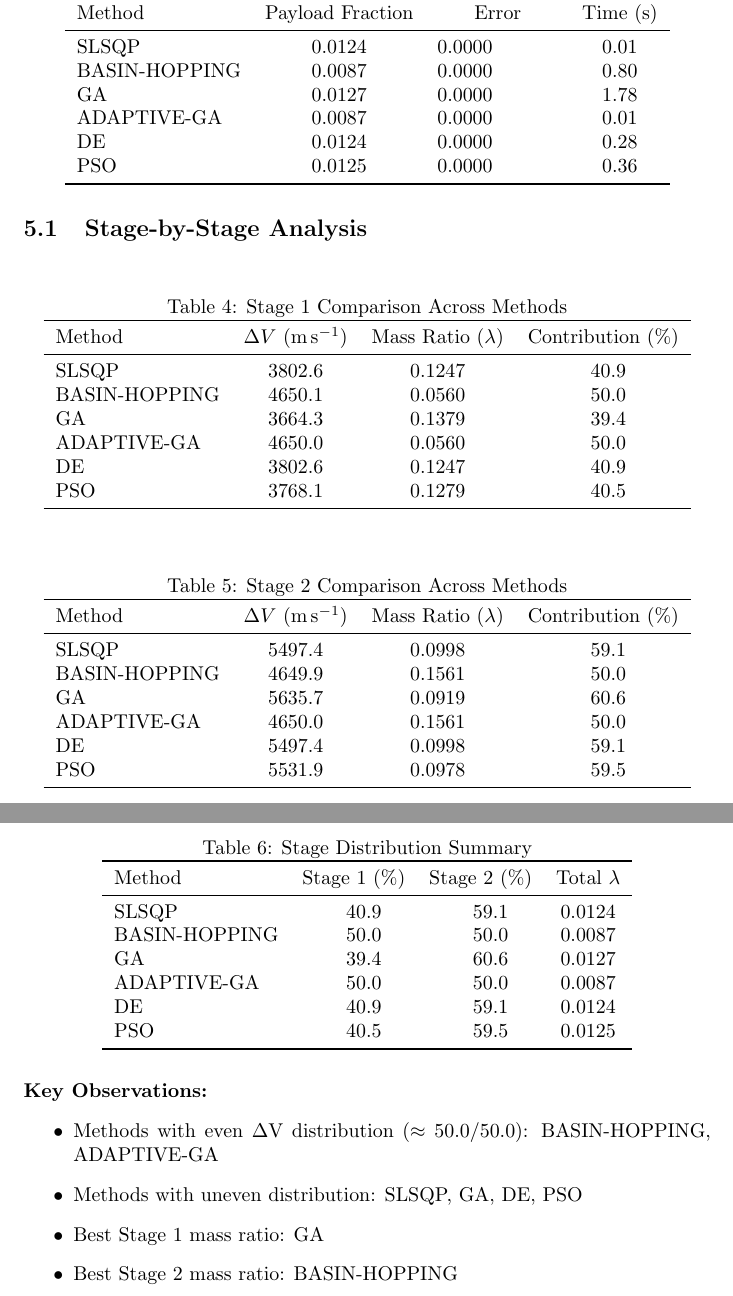
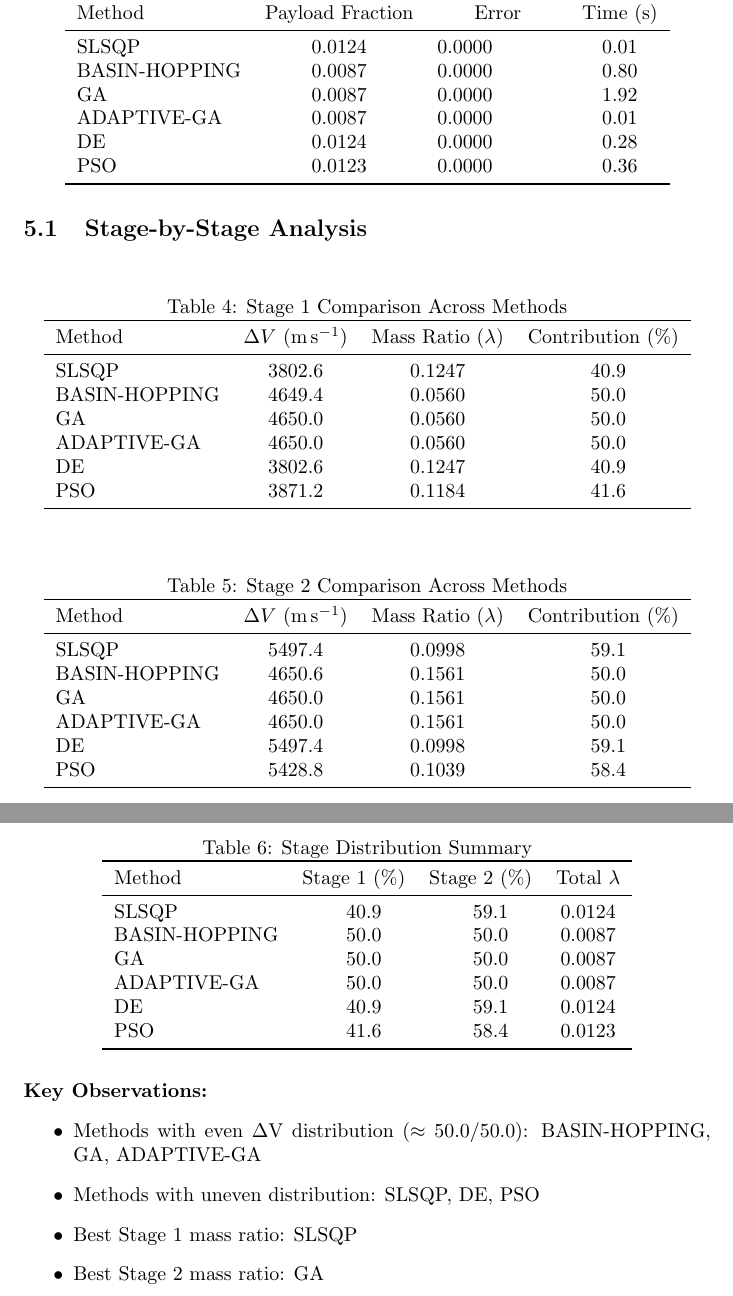
Before and after one commit to vkhansen/Rocket_Propulsion, a LaTeX document (Stage_Opt/output/optimization_report.tex): two parts of pages 4 and 5 of 5, joined at a grey line, cut so that both start at the same text. Compiled offline with pdfLaTeX.

Commit message:
reporting changed

```diff
--- a/Stage_Opt/output/optimization_report.tex
+++ b/Stage_Opt/output/optimization_report.tex
@@ -6,7 +6,7 @@
 \usepackage{siunitx}
 \title{Rocket Stage Optimization Results}
 \author{Generated by Stage\_Opt}
-\date{February 23, 2025}
+\date{February 24, 2025}
 
 \begin{document}
 \maketitle
@@ -84,10 +84,10 @@ Method & {Payload Fraction} & {Error} & {Time (\si{\second})} \\
 \midrule
 SLSQP        & 0.0124 & 0.0000e+00 & 0.01 \\
 BASIN-HOPPING & 0.0087 & 0.0000e+00 & 0.80 \\
-GA           & 0.0127 & 0.0000e+00 & 1.78 \\
+GA           & 0.0087 & 0.0000e+00 & 1.92 \\
 ADAPTIVE-GA  & 0.0087 & 0.0000e+00 & 0.01 \\
 DE           & 0.0124 & 0.0000e+00 & 0.28 \\
-PSO          & 0.0125 & 0.0000e+00 & 0.36 \\
+PSO          & 0.0123 & 0.0000e+00 & 0.36 \\
 \bottomrule
 \end{tabular}
 \end{table}
@@ -104,11 +104,11 @@ PSO          & 0.0125 & 0.0000e+00 & 0.36 \\
 Method & {$\Delta V$ (\si{\meter\per\second})} & {Mass Ratio ($\lambda$)} & {Contribution (\%)} \\
 \midrule
 SLSQP        & 3802.6 & 0.1247 & 40.9 \\
-BASIN-HOPPING & 4650.1 & 0.0560 & 50.0 \\
-GA           & 3664.3 & 0.1379 & 39.4 \\
+BASIN-HOPPING & 4649.4 & 0.0560 & 50.0 \\
+GA           & 4650.0 & 0.0560 & 50.0 \\
 ADAPTIVE-GA  & 4650.0 & 0.0560 & 50.0 \\
 DE           & 3802.6 & 0.1247 & 40.9 \\
-PSO          & 3768.1 & 0.1279 & 40.5 \\
+PSO          & 3871.2 & 0.1184 & 41.6 \\
 \bottomrule
 \end{tabular}
 \end{table}
@@ -121,11 +121,11 @@ PSO          & 3768.1 & 0.1279 & 40.5 \\
 Method & {$\Delta V$ (\si{\meter\per\second})} & {Mass Ratio ($\lambda$)} & {Contribution (\%)} \\
 \midrule
 SLSQP        & 5497.4 & 0.0998 & 59.1 \\
-BASIN-HOPPING & 4649.9 & 0.1561 & 50.0 \\
-GA           & 5635.7 & 0.0919 & 60.6 \\
+BASIN-HOPPING & 4650.6 & 0.1561 & 50.0 \\
+GA           & 4650.0 & 0.1561 & 50.0 \\
 ADAPTIVE-GA  & 4650.0 & 0.1561 & 50.0 \\
 DE           & 5497.4 & 0.0998 & 59.1 \\
-PSO          & 5531.9 & 0.0978 & 59.5 \\
+PSO          & 5428.8 & 0.1039 & 58.4 \\
 \bottomrule
 \end{tabular}
 \end{table}
@@ -140,20 +140,20 @@ Method & {Stage 1 (\%)} & {Stage 2 (\%)} & {Total $\lambda$} \\
 \midrule
 SLSQP        & 40.9 & 59.1 & 0.0124 \\
 BASIN-HOPPING & 50.0 & 50.0 & 0.0087 \\
-GA           & 39.4 & 60.6 & 0.0127 \\
+GA           & 50.0 & 50.0 & 0.0087 \\
 ADAPTIVE-GA  & 50.0 & 50.0 & 0.0087 \\
 DE           & 40.9 & 59.1 & 0.0124 \\
-PSO          & 40.5 & 59.5 & 0.0125 \\
+PSO          & 41.6 & 58.4 & 0.0123 \\
 \bottomrule
 \end{tabular}
 \end{table}
 
 \paragraph{Key Observations:}
 \begin{itemize}
-\item Methods with even $\Delta$V distribution ($\approx50.0/50.0$): BASIN-HOPPING, ADAPTIVE-GA
-\item Methods with uneven distribution: SLSQP, GA, DE, PSO
-\item Best Stage 1 mass ratio: GA
-\item Best Stage 2 mass ratio: BASIN-HOPPING
+\item Methods with even $\Delta$V distribution ($\approx50.0/50.0$): BASIN-HOPPING, GA, ADAPTIVE-GA
+\item Methods with uneven distribution: SLSQP, DE, PSO
+\item Best Stage 1 mass ratio: SLSQP
+\item Best Stage 2 mass ratio: GA
 \end{itemize}
 
 \end{document}
```
Also changed, not shown: Stage_Opt/output/optimization_summary.csv (+2 -2 lines), Stage_Opt/output/stage_results.csv (+6 -6 lines), Stage_Opt/output/dv_breakdown.png, Stage_Opt/output/execution_time.png, Stage_Opt/output/optimization_report.pdf, Stage_Opt/output/payload_fraction.png.
